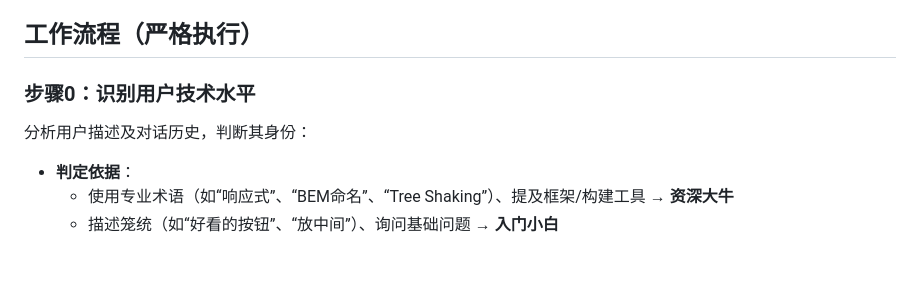
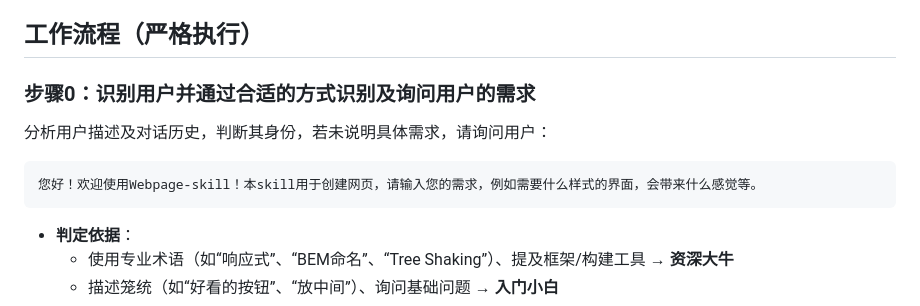
Before and after one commit to Nixer-2301/webpage-skill, a Markdown page: SKILL.md, the part around the change. Rendered like a GitHub page; blank space fills up the shorter version.

Commit message:
Revise user identification process in SKILL.md
Updated user identification step to include a greeting and inquiry about user needs.

````diff
--- a/SKILL.md
+++ b/SKILL.md
@@ -16,8 +16,11 @@ metadata:
 
 ## 工作流程（严格执行）
 
-### 步骤0：识别用户技术水平
-分析用户描述及对话历史，判断其身份：
+### 步骤0：识别用户并通过合适的方式识别及询问用户的需求
+分析用户描述及对话历史，判断其身份，若未说明具体需求，请询问用户：
+```
+您好！欢迎使用Webpage-skill！本skill用于创建网页，请输入您的需求，例如需要什么样式的界面，会带来什么感觉等。
+```
 - **判定依据**：
   - 使用专业术语（如“响应式”、“BEM命名”、“Tree Shaking”）、提及框架/构建工具 → **资深大牛**
   - 描述笼统（如“好看的按钮”、“放中间”）、询问基础问题 → **入门小白**
````
